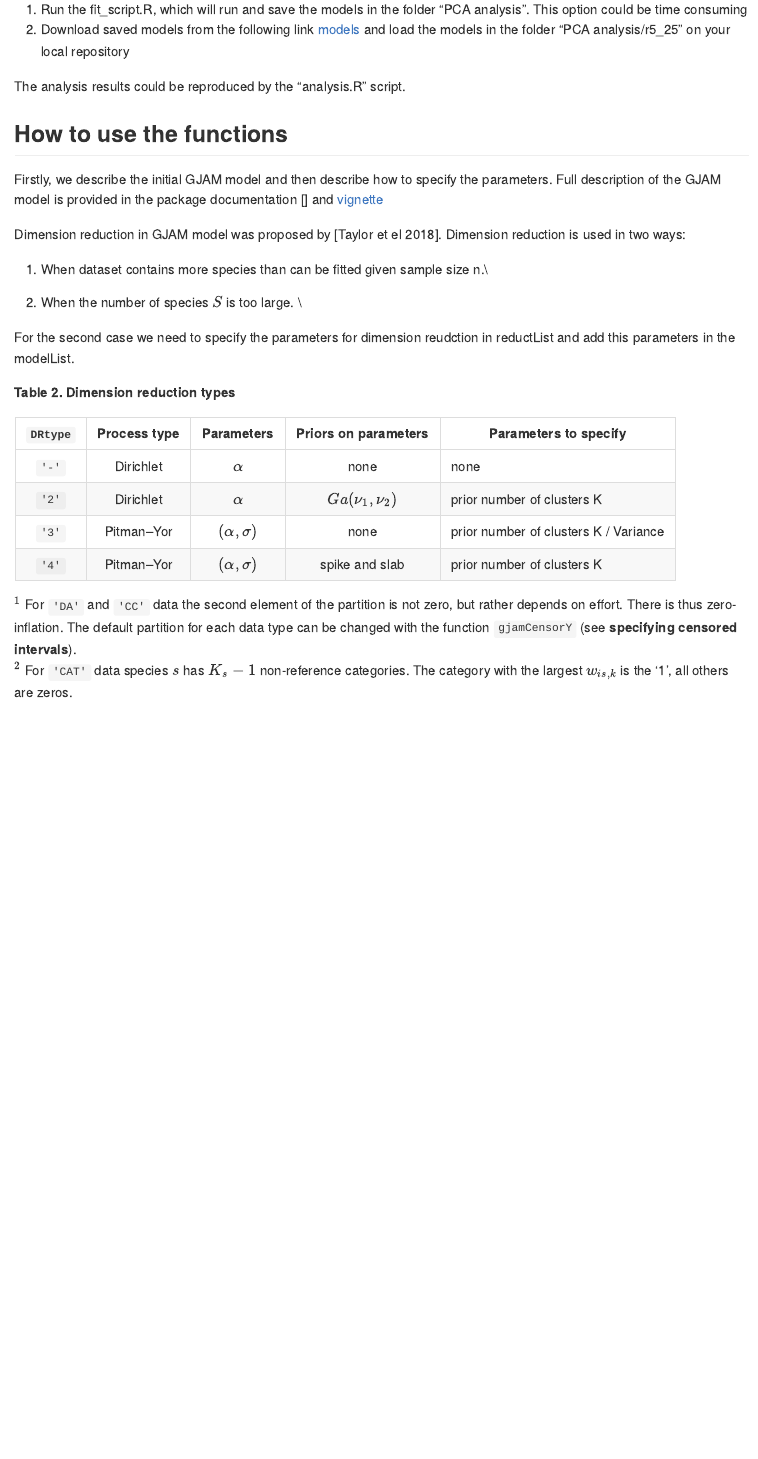
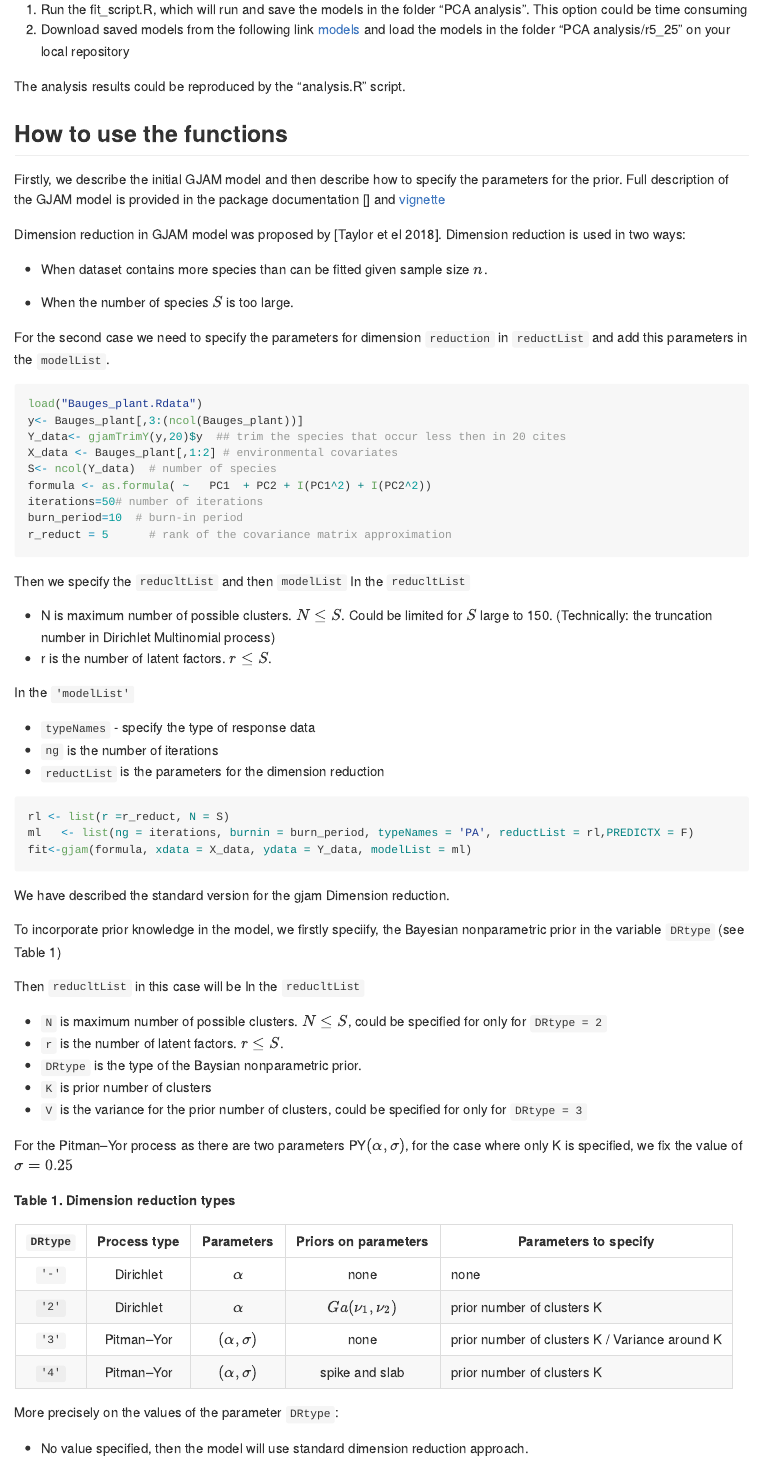
Before and after one commit to dbystrova/GJAM_clust, an R Markdown document (Readme.Rmd): the page in a window 1100 px wide, from 390 px down. Rendered offline with R 4.5, knitr and Pandoc, with nearby package versions; some code elsewhere in the file could not run offline.

Commit message:
updated Readme

````diff
--- a/Readme.Rmd
+++ b/Readme.Rmd
@@ -27,29 +57,74 @@ The analysis results could be reproduced by the "analysis.R" script.
 
 ## How to use the functions
 
-Firstly, we describe the initial GJAM model and then describe how to specify the parameters. Full description of the GJAM model is provided in the package documentation [] and [vignette](https://cran.r-project.org/web/packages/gjam/vignettes/gjamVignette.html)
+Firstly, we describe the initial GJAM model and then describe how to specify the parameters for the prior. Full description of the GJAM model is provided in the package documentation [] and [vignette](https://cran.r-project.org/web/packages/gjam/vignettes/gjamVignette.html)
 
 Dimension reduction in GJAM model was proposed by [Taylor et el 2018].
 Dimension reduction is used in two ways:
 
-1. When dataset contains more species than can be fitted given sample size n.\\
+* When dataset contains more species than can be fitted given sample size $n$.\
 
-2. When the number of species $S$ is too large. \\
+* When the number of species $S$ is too large.\
 
-For the second case we need to specify the parameters for dimension reudction in reductList and
-add this parameters in the modelList.
+For the second case we need to specify the parameters for dimension `reduction` in `reductList` and
+add this parameters in the `modelList`.
 
 
-**Table 2. Dimension reduction types**
+```{r description, include=TRUE, echo=TRUE, warning=FALSE,eval = F}
+load("Bauges_plant.Rdata")
+y<- Bauges_plant[,3:(ncol(Bauges_plant))]
+Y_data<- gjamTrimY(y,20)$y  ## trim the species that occur less then in 20 cites
+X_data <- Bauges_plant[,1:2] # environmental covariates
+S<- ncol(Y_data)  # number of species
+formula <- as.formula( ~   PC1  + PC2 + I(PC1^2) + I(PC2^2))
+iterations=50# number of iterations
+burn_period=10  # burn-in period
+r_reduct = 5      # rank of the covariance matrix approximation
+```
+
+Then we specify the `reducltList` and then  `modelList`
+In the `reducltList`
+
+ * N is maximum number of possible clusters. $N \leq S$. Could be limited for $S$ large to 150. (Technically: the truncation number in Dirichlet Multinomial process)
+ * r is the number of latent factors. $r \leq S$.
+
+In the `'modelList'`
+
+ * `typeNames` - specify the type of response data
+ * `ng` is the number of iterations
+ * `reductList` is the parameters for the dimension reduction
+
+```{r fit, include=TRUE, echo=TRUE, warning=FALSE,eval = F}
+rl <- list(r =r_reduct, N = S)
+ml   <- list(ng = iterations, burnin = burn_period, typeNames = 'PA', reductList = rl,PREDICTX = F)
+fit<-gjam(formula, xdata = X_data, ydata = Y_data, modelList = ml)
+```
+
+We have described the standard version for the gjam Dimension reduction.
+
+To incorporate prior knowledge in the model,  we firstly speciify, the Bayesian nonparametric prior in the variable `DRtype` (see Table 1)
+
+Then `reducltList` in this case will be
+In the `reducltList`
+
+ * `N` is maximum number of possible clusters. $N \leq S$, could be specified for only for  `DRtype = 2`
+ * `r` is the number of latent factors. $r \leq S$.
+ * `DRtype` is the type of the Baysian nonparametric prior.
+ * `K` is prior number of clusters
+ * `V` is the variance for the prior number of clusters, could be specified for only for  `DRtype = 3`
+
+For the Pitman--Yor process as there are two parameters PY$(\alpha, \sigma)$, for the case where only K is specified, we fix the value of $\sigma = 0.25$
+
+**Table 1. Dimension reduction types**
 
 `DRtype` | Process type  | Parameters | Priors on parameters| Parameters to specify
 :----: | :-------: | :----------: | :----------------------------: | -----------------
 `'-'`  | Dirichlet| $\alpha$ | none | none
 `'2'`  | Dirichlet| $\alpha$ | $Ga(\nu_1,\nu_2)$ | prior number of clusters K
-`'3'`  | Pitman--Yor | $(\alpha, \sigma)$ | none | prior number of clusters K / Variance
+`'3'`  | Pitman--Yor | $(\alpha, \sigma)$ | none | prior number of clusters K / Variance around K
 `'4'`  | Pitman--Yor | $(\alpha, \sigma)$ | spike and slab |  prior number of clusters K
 
 
+More precisely on the values of the parameter `DRtype`:
 
-$^1$ For `'DA'` and `'CC'` data the second element of the partition is not zero, but rather depends on effort.  There is thus zero-inflation. The default partition for each data type can be changed with the function `gjamCensorY` (see **specifying censored intervals**).
-$^2$ For `'CAT'` data species $s$ has $K_s - 1$ non-reference categories.  The category with the largest $w_{is,k}$ is the '1', all others are zeros.
+  * No value specified, then the model will use standard dimension reduction approach.
````
Also changed, not shown: analysis.R (+4 -2 lines), fit_script.R (+3 -0 lines), Bauges_plant.Rdata (added), README.md, data/Bauges_data.Rdata (added), Readme.Rmd (60 more changed lines).
